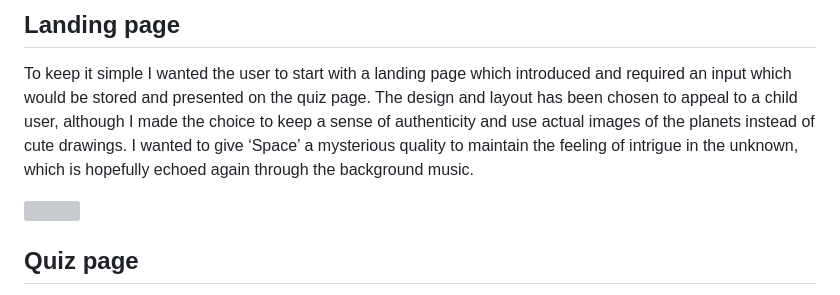
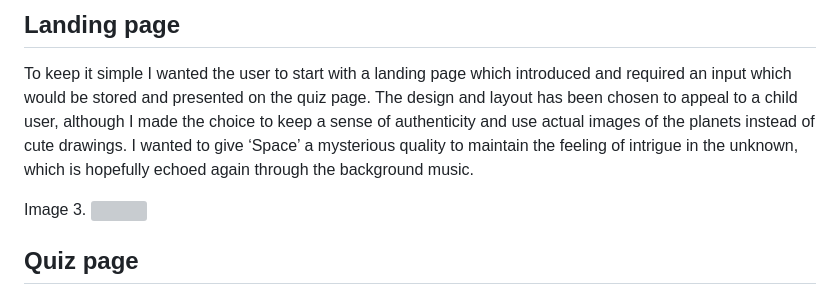
Before and after one commit to m-u-r-r-a-y/ci-project2, a Markdown page: README.md, the part around the change. Drawn GitHub-style; grey boxes are pictures that could not be loaded.

```diff
--- a/README.md
+++ b/README.md
@@ -23,6 +23,7 @@ Image 2.
 ## Landing page
 To keep it simple I wanted the user to start with a landing page which introduced and  required an input which would be stored and presented on the quiz page. The design and layout has been chosen to appeal to a child user, although I made the choice to keep a sense of authenticity and use actual images of the planets instead of cute drawings. I wanted to give ‘Space’ a mysterious quality to maintain the feeling of intrigue in the unknown, which is hopefully echoed again through the background music.
 
+Image 3.
 <img src="readme-folder/Screenshot 2024-05-24 at 16.08.13.png">
 
 ## Quiz page
```
